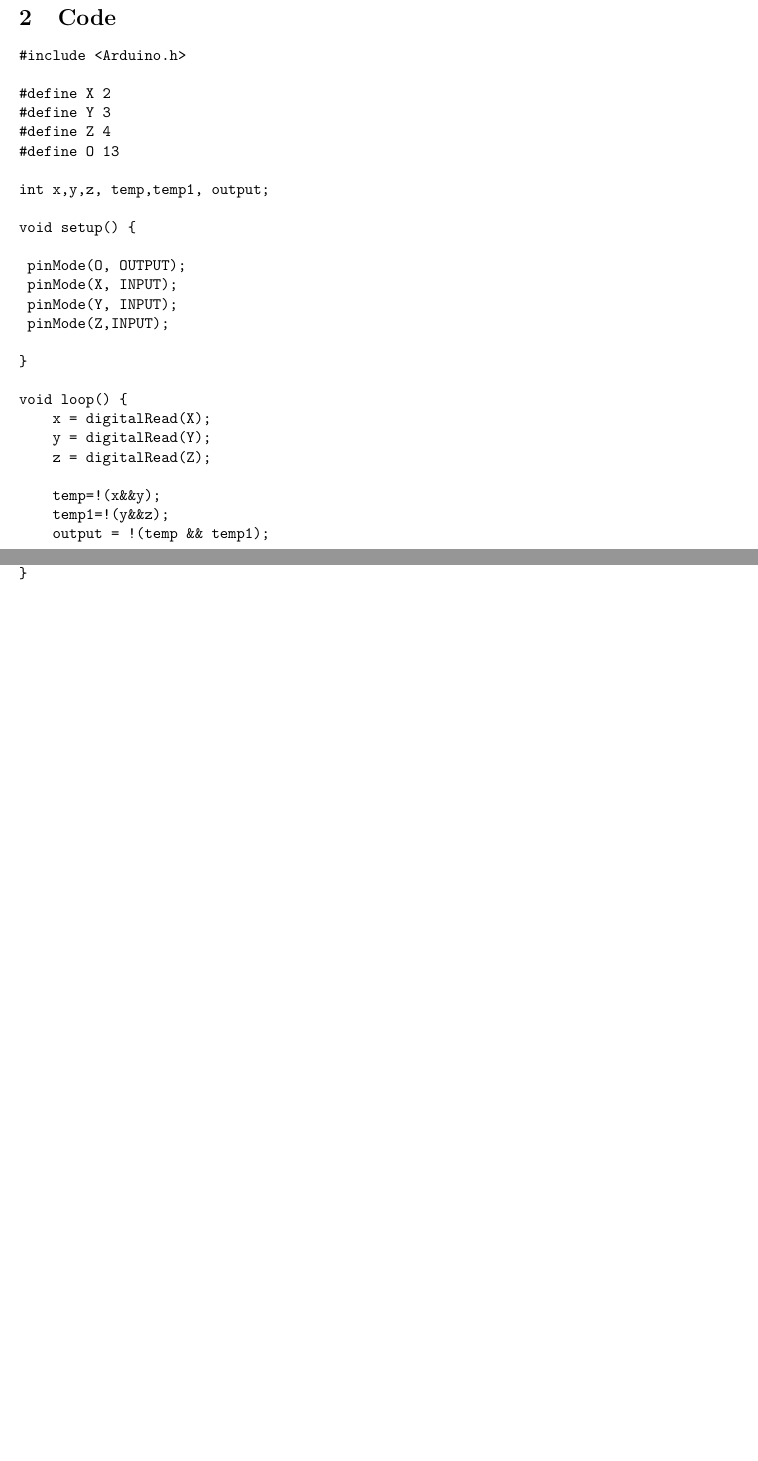
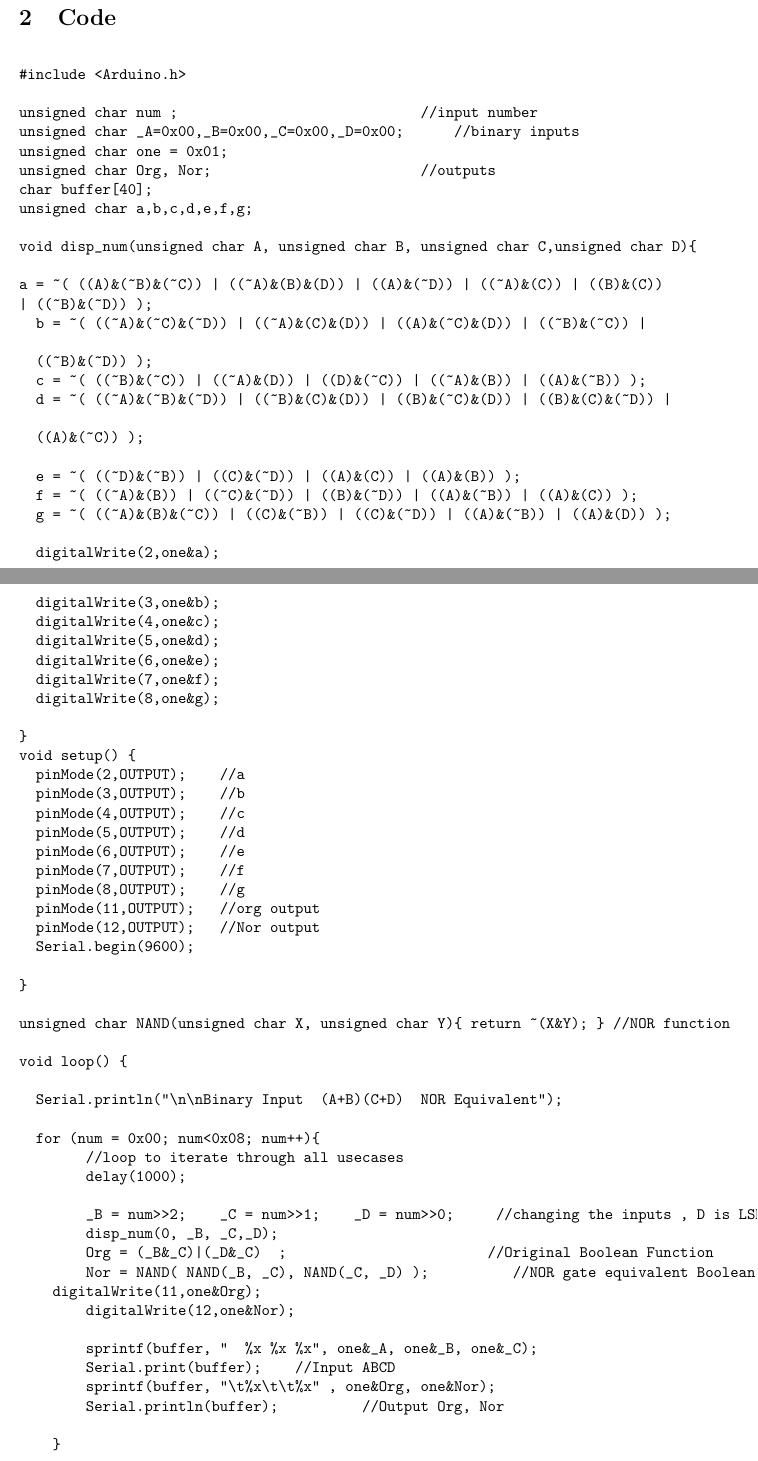
Before and after one commit to rajesh963/FPGALAB, a LaTeX problem sheet (Assignment2/Assignment2.tex): two parts of pages 1 and 2 of 2 before the commit and two parts of pages 1 and 2 of 3 after it, joined at a grey line, cut so that both start at the same text, the shorter picture padded with empty space. Compiled offline with pdfLaTeX.

Commit message:
Update Assignment2.tex

```diff
--- a/Assignment2/Assignment2.tex
+++ b/Assignment2/Assignment2.tex
@@ -16,35 +16,73 @@ We have to perform the problem presented in Assignment-1 on arduino and verify t
 \section{Code}
 
 \begin{verbatim}
+
 #include <Arduino.h>
 
-#define X 2
-#define Y 3
-#define Z 4
-#define O 13
+unsigned char num ;                             //input number
+unsigned char _A=0x00,_B=0x00,_C=0x00,_D=0x00;      //binary inputs
+unsigned char one = 0x01;
+unsigned char Org, Nor;                         //outputs
+char buffer[40];
+unsigned char a,b,c,d,e,f,g;
 
-int x,y,z, temp,temp1, output;
+void disp_num(unsigned char A, unsigned char B, unsigned char C,unsigned char D){
 
+a = ~( ((A)&(~B)&(~C)) | ((~A)&(B)&(D)) | ((A)&(~D)) | ((~A)&(C)) | ((B)&(C))
+| ((~B)&(~D)) );
+  b = ~( ((~A)&(~C)&(~D)) | ((~A)&(C)&(D)) | ((A)&(~C)&(D)) | ((~B)&(~C)) |
+
+  ((~B)&(~D)) );
+  c = ~( ((~B)&(~C)) | ((~A)&(D)) | ((D)&(~C)) | ((~A)&(B)) | ((A)&(~B)) );
+  d = ~( ((~A)&(~B)&(~D)) | ((~B)&(C)&(D)) | ((B)&(~C)&(D)) | ((B)&(C)&(~D)) |
+
+  ((A)&(~C)) );
+
+  e = ~( ((~D)&(~B)) | ((C)&(~D)) | ((A)&(C)) | ((A)&(B)) );
+  f = ~( ((~A)&(B)) | ((~C)&(~D)) | ((B)&(~D)) | ((A)&(~B)) | ((A)&(C)) );
+  g = ~( ((~A)&(B)&(~C)) | ((C)&(~B)) | ((C)&(~D)) | ((A)&(~B)) | ((A)&(D)) );
+
+  digitalWrite(2,one&a);
+  digitalWrite(3,one&b);
+  digitalWrite(4,one&c);
+  digitalWrite(5,one&d);
+  digitalWrite(6,one&e);
+  digitalWrite(7,one&f);
+  digitalWrite(8,one&g);
+
+}
 void setup() {
-
-	pinMode(O, OUTPUT);
-	pinMode(X, INPUT);
-	pinMode(Y, INPUT);
-	pinMode(Z,INPUT);
+  pinMode(2,OUTPUT);    //a
+  pinMode(3,OUTPUT);    //b
+  pinMode(4,OUTPUT);    //c
+  pinMode(5,OUTPUT);    //d
+  pinMode(6,OUTPUT);    //e
+  pinMode(7,OUTPUT);    //f
+  pinMode(8,OUTPUT);    //g
+  pinMode(11,OUTPUT);   //org output
+  pinMode(12,OUTPUT);   //Nor output
+  Serial.begin(9600);
 
 }
 
+unsigned char NAND(unsigned char X, unsigned char Y){ return ~(X&Y); } //NOR function
+
 void loop() {
-    x = digitalRead(X);
-    y = digitalRead(Y);
-    z = digitalRead(Z);
 
-    temp=!(x&&y);
-    temp1=!(y&&z);
-    output = !(temp && temp1);
+  Serial.println("\n\nBinary Input  (A+B)(C+D)  NOR Equivalent");
 
-    if(output == 1)
-	    digitalWrite(O, HIGH);
-    else
-	    digitalWrite(O, LOW);
-}
+  for (num = 0x00; num<0x08; num++){
+        //loop to iterate through all usecases
+        delay(1000);
+
+        _B = num>>2;    _C = num>>1;    _D = num>>0;     //changing the inputs , D is LSB
+        disp_num(0, _B, _C,_D);
+        Org = (_B&_C)|(_D&_C)  ;                        //Original Boolean Function
+        Nor = NAND( NAND(_B, _C), NAND(_C, _D) );          //NOR gate equivalent Boolean Function
+	   digitalWrite(11,one&Org);
+        digitalWrite(12,one&Nor);
+
+        sprintf(buffer, "  %x %x %x", one&_A, one&_B, one&_C);
+        Serial.print(buffer);    //Input ABCD
+        sprintf(buffer, "\t%x\t\t%x" , one&Org, one&Nor);
+        Serial.println(buffer);          //Output Org, Nor
```
Also changed, not shown: Assignment2/Assignment2.tex (5 more changed lines).
